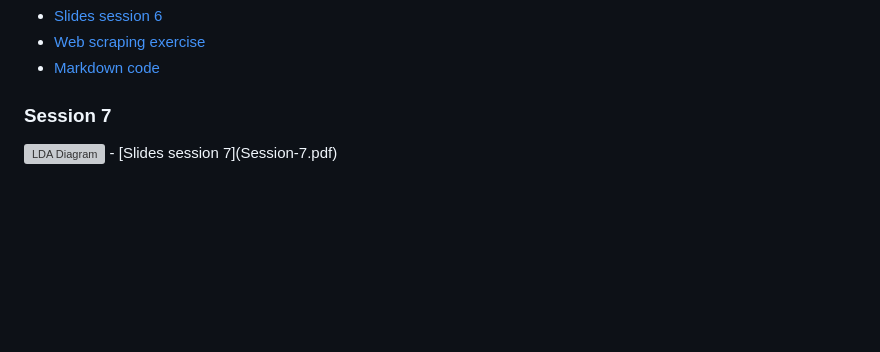
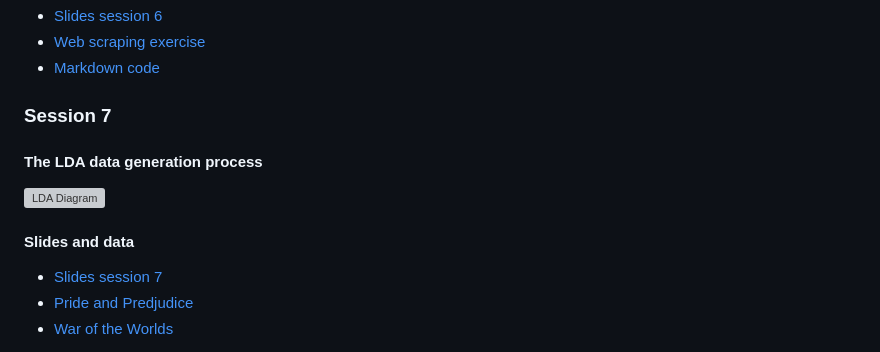
Before and after one commit to KevinKoehlerSSSA/R_sns, a Markdown page: readme.md, the part around the change. GitHub-like rendering; blank space fills up the shorter version; grey boxes are pictures that could not be loaded.

```diff
--- a/readme.md
+++ b/readme.md
@@ -74,5 +74,11 @@ The first four plots use the Tunisia survey data, the final four use the [V-Dem
 - [Markdown code](Scraping.Rmd)
 
 ### Session 7
+
+#### The LDA data generation process
 <img src="LDA.svg" alt="LDA Diagram" width="800"/>
+
+#### Slides and data
 - [Slides session 7](Session-7.pdf)
+- [Pride and Predjudice](pride_and_prejudice.txt)
+- [War of the Worlds](war_of_the_worlds.text)
```
